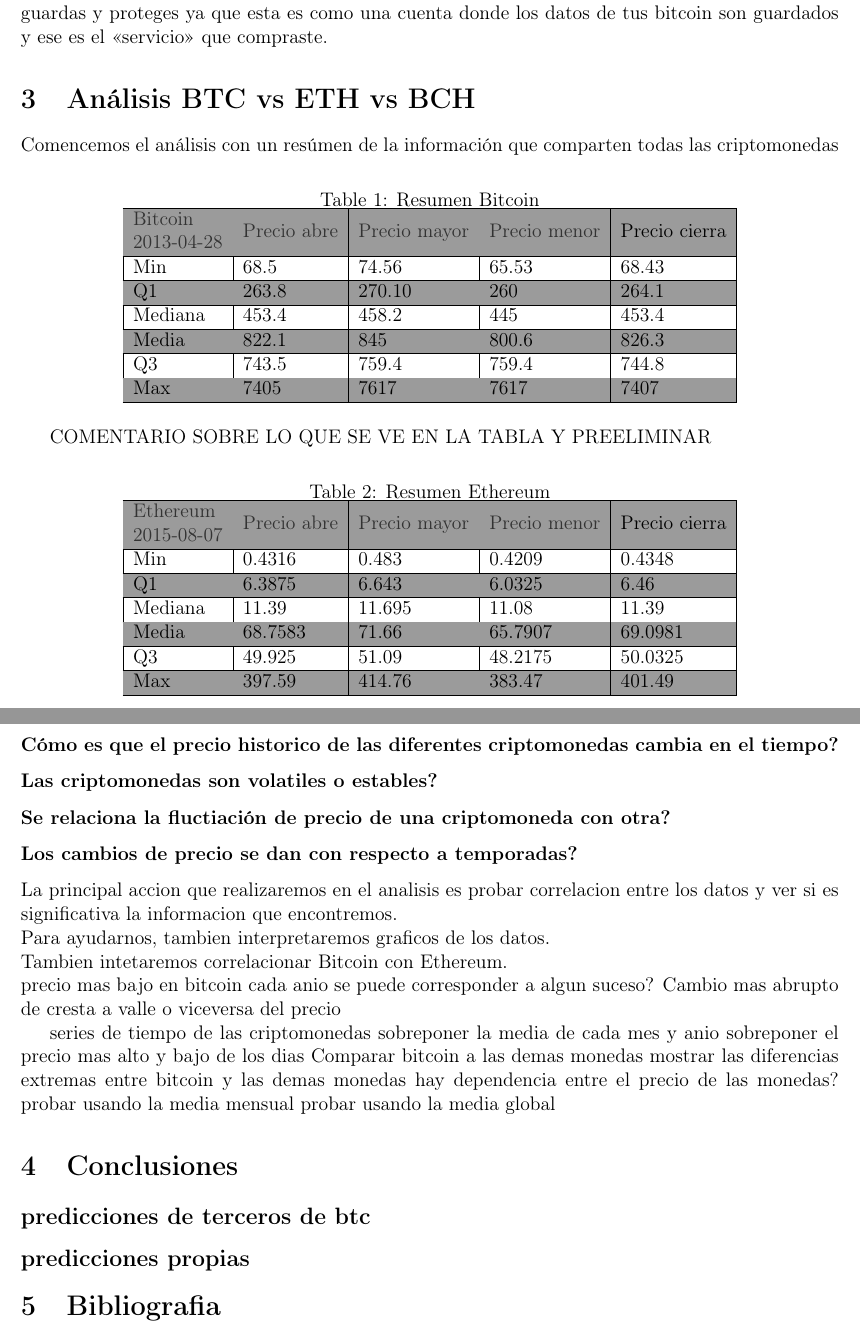
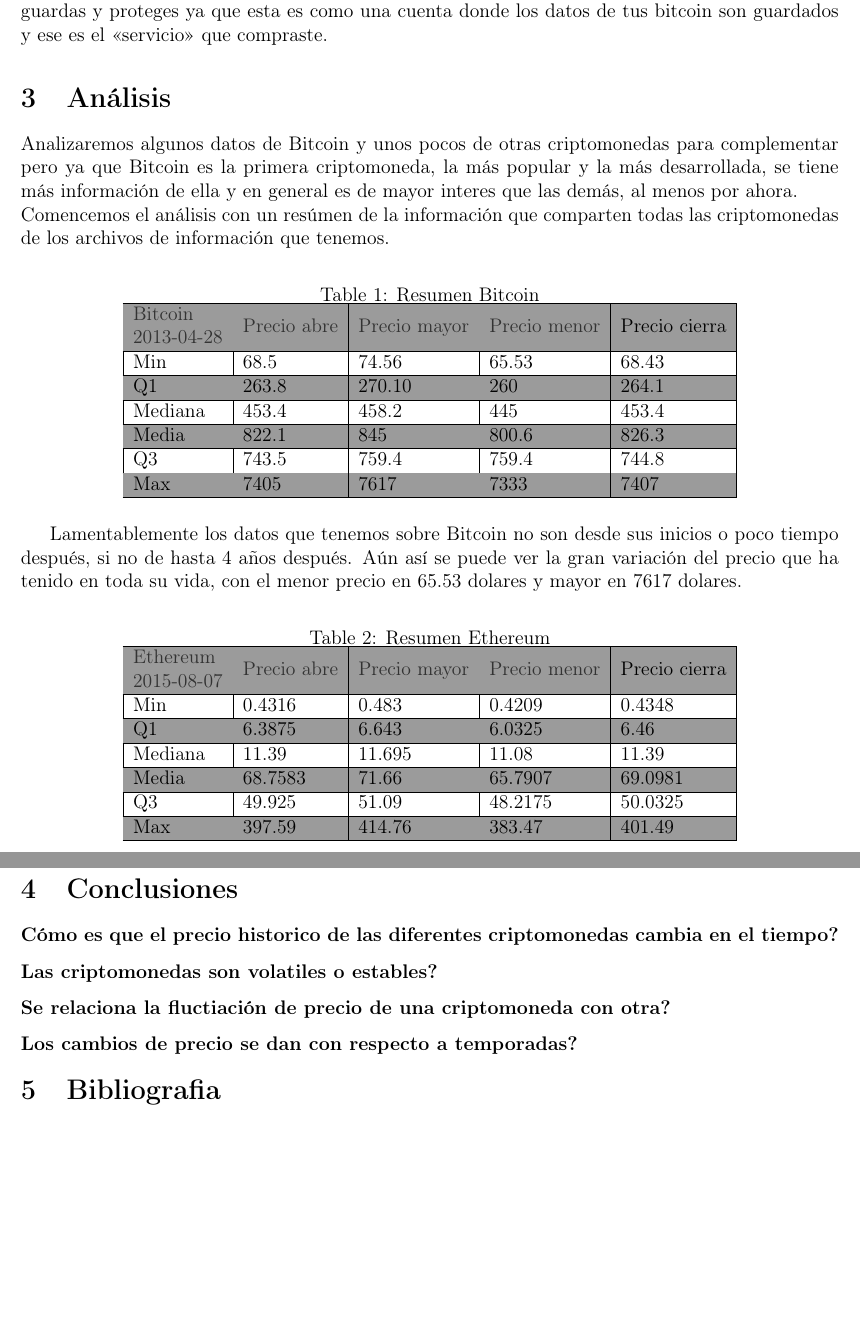
Before and after one commit to gilbertoesp/CriptoMonedasEstadistica, a LaTeX document (documento/documento.tex): two parts of pages 6 and 18 of 18 before the commit and two parts of pages 6 and 19 of 19 after it, joined at a grey line, cut so that both start at the same text, the shorter picture padded with empty space. Compiled offline with pdfLaTeX.

Commit message:
Avance analisis

```diff
--- a/documento/documento.tex
+++ b/documento/documento.tex
@@ -158,9 +158,11 @@
 
 
 
-\section{An\'alisis BTC vs ETH vs BCH}
+\section{An\'alisis}
 
-    Comencemos el an\'alisis con un res\'umen de la informaci\'on que comparten todas las criptomonedas
+    Analizaremos algunos datos de Bitcoin y unos pocos de otras criptomonedas para complementar pero ya que Bitcoin es la primera criptomoneda, la m\'as popular y la m\'as desarrollada, se tiene m\'as informaci\'on de ella y en general es de mayor interes que las dem\'as, al menos por ahora.
+    \\
+    Comencemos el an\'alisis con un res\'umen de la informaci\'on que comparten todas las criptomonedas de los archivos de informaci\'on que tenemos.
 
 
     \begin{table}[h]
@@ -179,11 +181,11 @@
     Media                                                                               & 822.1                              & 845                                 & 800.6                               & 826.3         \\ \hline
     Q3                                                                                  & 743.5                              & 759.4                               & 759.4                               & 744.8         \\ \hline
     \rowcolor[HTML]{9B9B9B}
-    Max                                                                                 & 7405                               & 7617                                & 7617                                & 7407          \\ \hline
+    Max                                                                                 & 7405                               & 7617                                & 7333                                & 7407          \\ \hline
     \end{tabular}
     \end{table}
 
-    COMENTARIO SOBRE LO QUE SE VE EN LA TABLA Y PREELIMINAR
+    Lamentablemente los datos que tenemos sobre Bitcoin no son desde sus inicios o poco tiempo despu\'es, si no de hasta 4 a\~nos despu\'es. A\'un as\'i se puede ver la gran variaci\'on del precio que ha tenido en toda su vida, con el menor precio en 65.53 dolares y mayor en 7617 dolares.
 
 
     \begin{table}[h]
@@ -587,3 +588,4 @@
         \caption{Hash rate contra tiempo}
     \end{figure}
 
+\section{Conclusiones}
@@ -610,36 +596,6 @@
 	\subsubsection*{Los cambios de precio se dan con respecto a temporadas?}
 
 
-
-
-    La principal accion que realizaremos en el analisis es probar correlacion entre los datos y ver si es significativa la informacion que encontremos.
-    \\
-    Para ayudarnos, tambien interpretaremos graficos de los datos.
-    \\
-    Tambien intetaremos correlacionar Bitcoin con Ethereum.
-    \\
-    precio mas bajo en bitcoin cada anio
-        se puede corresponder a algun suceso?
-    Cambio mas abrupto de cresta a valle o viceversa del precio
-
-    series de tiempo de las criptomonedas
-        sobreponer la media de cada mes y anio
-    sobreponer el precio mas alto y bajo de los dias
-    Comparar bitcoin a las demas monedas
-        mostrar las diferencias extremas entre bitcoin y las demas monedas
-    hay dependencia entre el precio de las monedas?
-        probar usando la media mensual
-        probar usando la media global
-
-\section{Conclusiones}
-
-	\subsection*{predicciones de terceros de btc}
-	\subsection*{predicciones propias}
-
 \section{Bibliografia}
 
-
-
-
-
 \end{document}
```
Also changed, not shown: documento/documento.tex (33 more changed lines).
